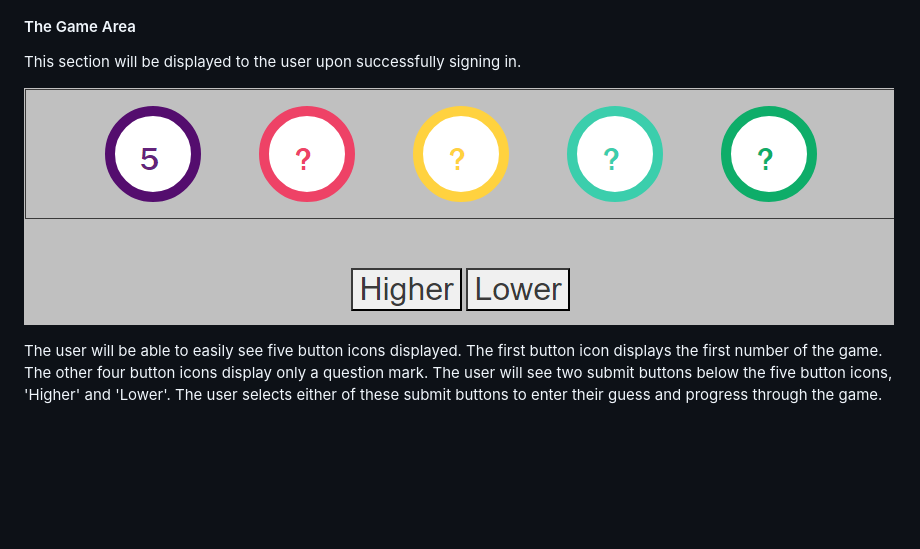
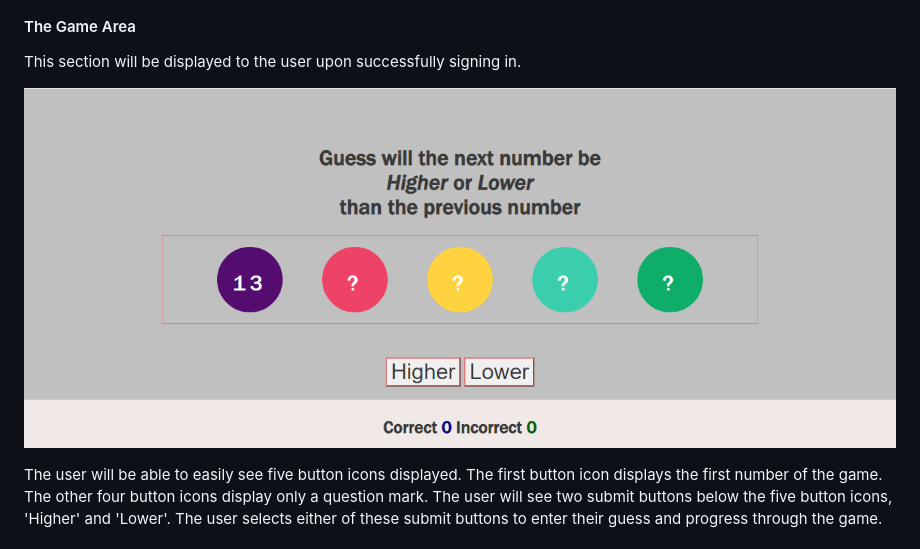
Before and after one commit to MoniMurray/higher_lower, a Markdown page: README.md, the part around the change. GitHub-like rendering; pictures changed too: assets/images/README-images/game-area-display-answers.png (added), assets/images/README-images/game-area.png (deleted); blank space fills up the shorter version.

```diff
--- a/README.md
+++ b/README.md
@@ -48,7 +48,7 @@ The user is then welcomed by name.
 
 This section will be displayed to the user upon successfully signing in.
 
-![Game area screenshot](assets/images/README-images/game-area.png)
+![Game area screenshot](assets/images/README-images/game-area-display-answers.png)
 
 The user will be able to easily see five button icons displayed.  The first button icon displays the first number of the game.  The other four button icons display only a question mark.  The user will see two submit buttons below the five button icons, 'Higher' and 'Lower'.  The user selects either of these submit buttons to enter their guess and progress through the game.
 
```
Also changed, not shown: 2 other files.
